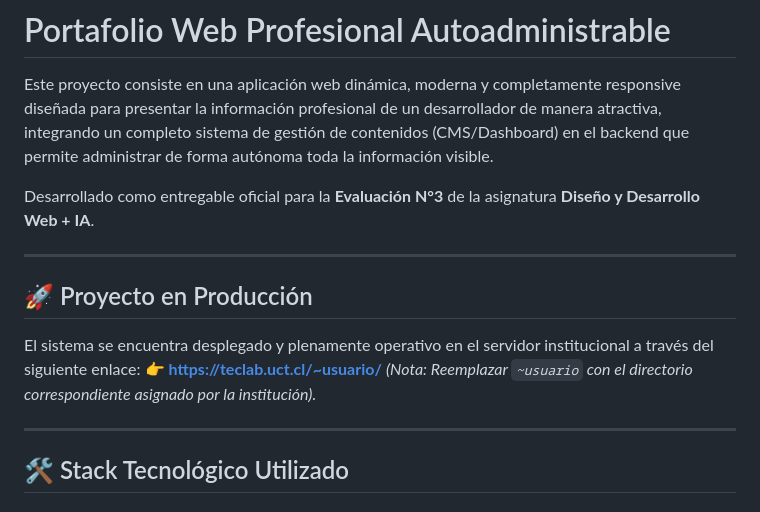
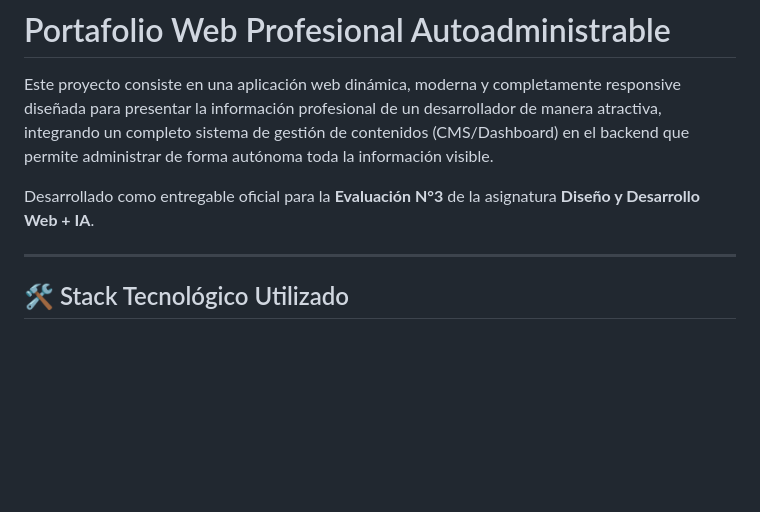
Before and after one commit to Diego-Catalan-cmd/Portafolio-Web-Profesional-Autoadministrable, a Markdown page: README.md, the part around the change. Rendered like a GitHub page; blank space fills up the shorter version.

```diff
--- a/README.md
+++ b/README.md
@@ -4,11 +4,6 @@ Este proyecto consiste en una aplicación web dinámica, moderna y completamente
 
 Desarrollado como entregable oficial para la **Evaluación N°3** de la asignatura **Diseño y Desarrollo Web + IA**.
 
----
-
-## 🚀 Proyecto en Producción
-El sistema se encuentra desplegado y plenamente operativo en el servidor institucional a través del siguiente enlace:
-👉 **[https://teclab.uct.cl/~usuario/](https://teclab.uct.cl/~usuario/)** *(Nota: Reemplazar `~usuario` con el directorio correspondiente asignado por la institución).*
 
 ---
 
```
